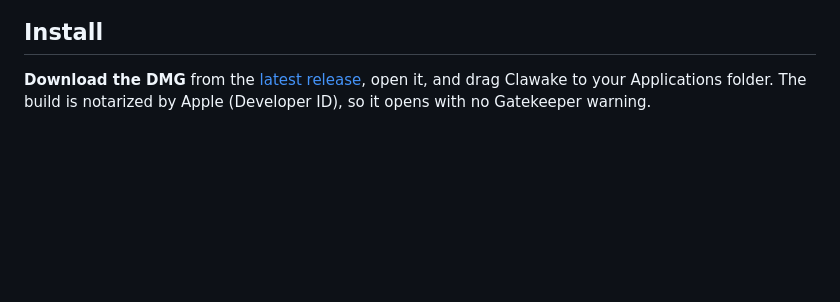
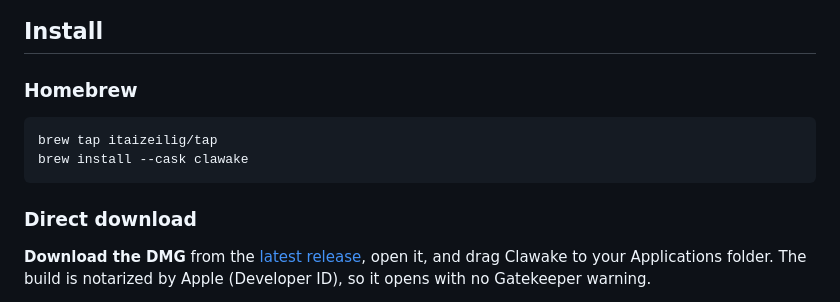
Before and after one commit to ItaiZeilig/clawake, a Markdown page: README.md, the part around the change. GitHub-like rendering; blank space fills up the shorter version.

Commit message:
README: add Homebrew install instructions

````diff
--- a/README.md
+++ b/README.md
@@ -58,6 +58,15 @@ bloat, no account.
 </div>
 
 ## Install
+
+### Homebrew
+
+```sh
+brew tap itaizeilig/tap
+brew install --cask clawake
+```
+
+### Direct download
 
 **Download the DMG** from the [latest release](https://github.com/ItaiZeilig/clawake/releases/latest),
 open it, and drag Clawake to your Applications folder. The build is notarized by Apple
````
